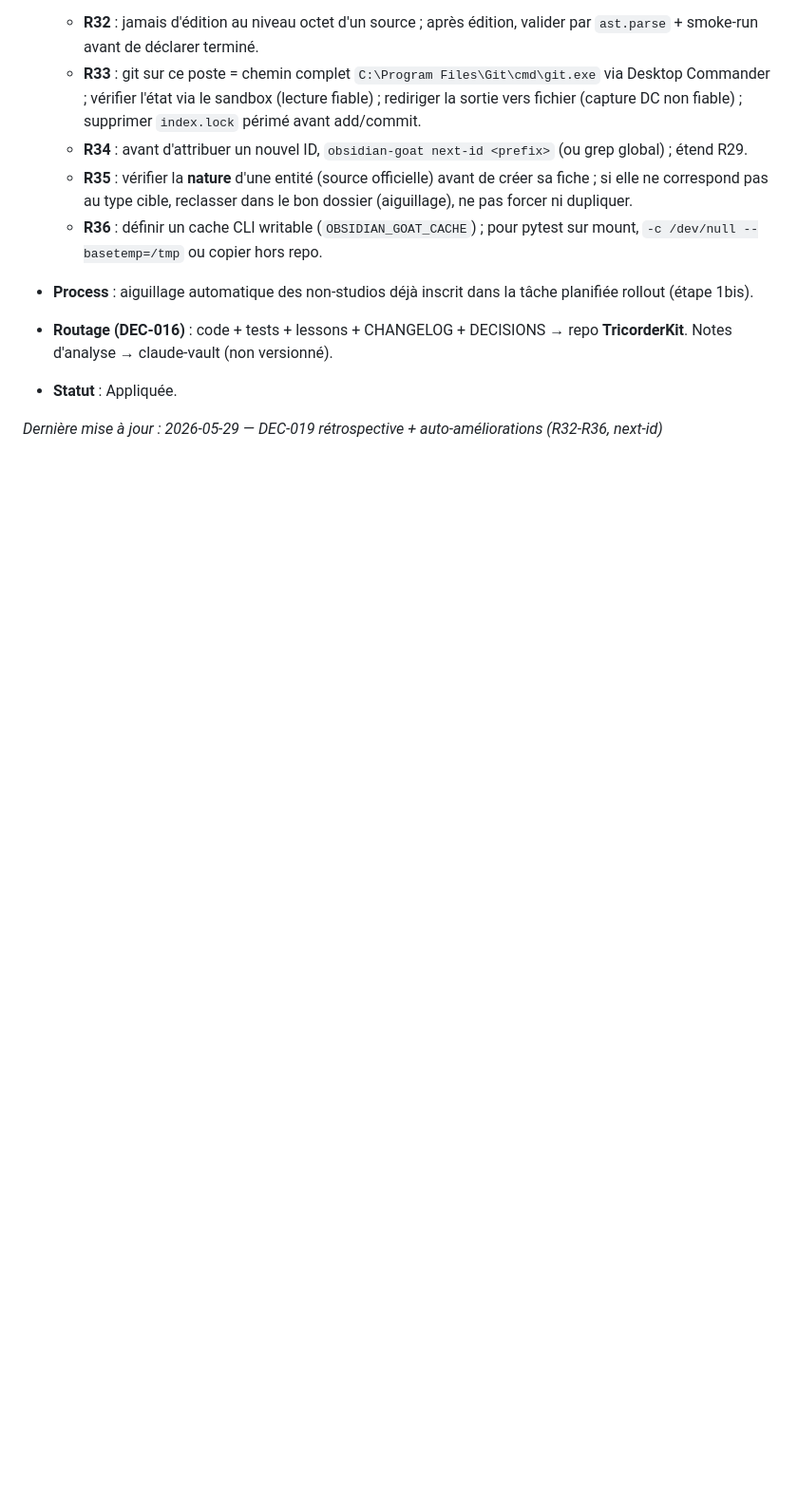
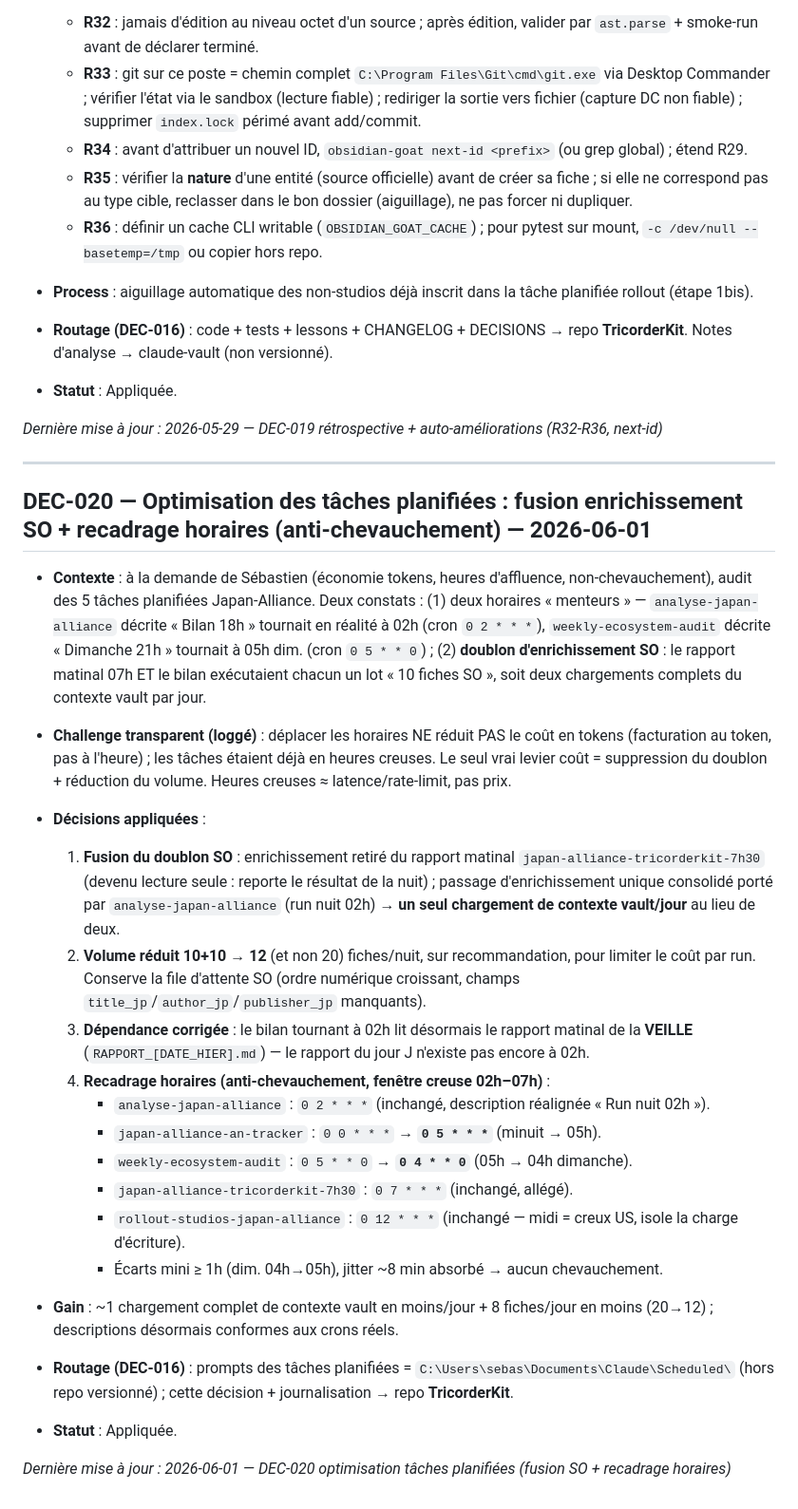
Before and after one commit to GeekFamilyCorp/TricorderKit, a Markdown page: .planning/DECISIONS.md, the part around the change. Shown at 95% size. Drawn GitHub-style; blank space fills up the shorter version.

```diff
--- a/.planning/DECISIONS.md
+++ b/.planning/DECISIONS.md
@@ -220,3 +220,29 @@
 - **Statut** : Appliquée.
 
 *Dernière mise à jour : 2026-05-29 — DEC-019 rétrospective + auto-améliorations (R32-R36, next-id)*
+
+---
+
+## DEC-020 — Optimisation des tâches planifiées : fusion enrichissement SO + recadrage horaires (anti-chevauchement) — 2026-06-01
+
+- **Contexte** : à la demande de Sébastien (économie tokens, heures d'affluence, non-chevauchement), audit des 5 tâches planifiées Japan-Alliance. Deux constats : (1) deux horaires « menteurs » — `analyse-japan-alliance` décrite « Bilan 18h » tournait en réalité à 02h (cron `0 2 * * *`), `weekly-ecosystem-audit` décrite « Dimanche 21h » tournait à 05h dim. (cron `0 5 * * 0`) ; (2) **doublon d'enrichissement SO** : le rapport matinal 07h ET le bilan exécutaient chacun un lot « 10 fiches SO », soit deux chargements complets du contexte vault par jour.
+
+- **Challenge transparent (loggé)** : déplacer les horaires NE réduit PAS le coût en tokens (facturation au token, pas à l'heure) ; les tâches étaient déjà en heures creuses. Le seul vrai levier coût = suppression du doublon + réduction du volume. Heures creuses ≈ latence/rate-limit, pas prix.
+
+- **Décisions appliquées** :
+  1. **Fusion du doublon SO** : enrichissement retiré du rapport matinal `japan-alliance-tricorderkit-7h30` (devenu lecture seule : reporte le résultat de la nuit) ; passage d'enrichissement unique consolidé porté par `analyse-japan-alliance` (run nuit 02h) → **un seul chargement de contexte vault/jour** au lieu de deux.
+  2. **Volume réduit 10+10 → 12** (et non 20) fiches/nuit, sur recommandation, pour limiter le coût par run. Conserve la file d'attente SO (ordre numérique croissant, champs `title_jp`/`author_jp`/`publisher_jp` manquants).
+  3. **Dépendance corrigée** : le bilan tournant à 02h lit désormais le rapport matinal de la **VEILLE** (`RAPPORT_[DATE_HIER].md`) — le rapport du jour J n'existe pas encore à 02h.
+  4. **Recadrage horaires (anti-chevauchement, fenêtre creuse 02h–07h)** :
+     - `analyse-japan-alliance` : `0 2 * * *` (inchangé, description réalignée « Run nuit 02h »).
+     - `japan-alliance-an-tracker` : `0 0 * * *` → **`0 5 * * *`** (minuit → 05h).
+     - `weekly-ecosystem-audit` : `0 5 * * 0` → **`0 4 * * 0`** (05h → 04h dimanche).
+     - `japan-alliance-tricorderkit-7h30` : `0 7 * * *` (inchangé, allégé).
+     - `rollout-studios-japan-alliance` : `0 12 * * *` (inchangé — midi = creux US, isole la charge d'écriture).
+     - Écarts mini ≥ 1h (dim. 04h→05h), jitter ~8 min absorbé → aucun chevauchement.
+
+- **Gain** : ~1 chargement complet de contexte vault en moins/jour + 8 fiches/jour en moins (20→12) ; descriptions désormais conformes aux crons réels.
+- **Routage (DEC-016)** : prompts des tâches planifiées = `C:\Users\sebas\Documents\Claude\Scheduled\` (hors repo versionné) ; cette décision + journalisation → repo **TricorderKit**.
+- **Statut** : Appliquée.
+
+*Dernière mise à jour : 2026-06-01 — DEC-020 optimisation tâches planifiées (fusion SO + recadrage horaires)*
```
Also changed, not shown: .planning/STATE.md (+23 -2 lines).
